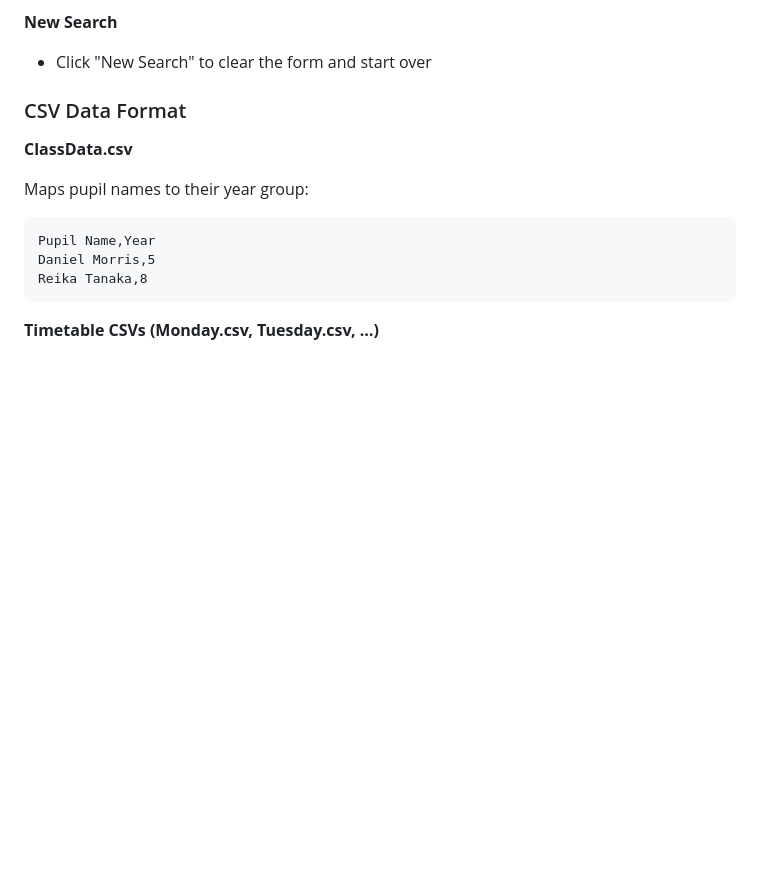
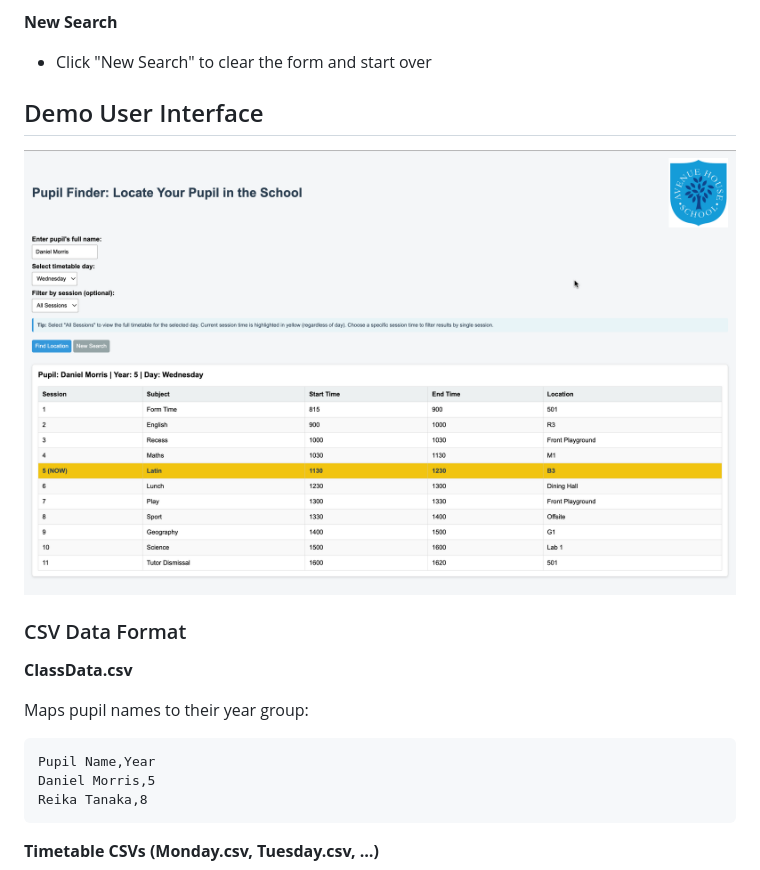
Before and after one commit to NicolaJB/Pupil-Finder-Web-App, a Markdown page: README.md, the part around the change. Drawn GitHub-style; blank space fills up the shorter version.

Commit message:
Add demo user interface section to README
Added a demo user interface section with an image.

```diff
--- a/README.md
+++ b/README.md
@@ -94,6 +94,10 @@ json{
 
 **New Search**
 - Click "New Search" to clear the form and start over
+
+## Demo User Interface
+
+![Pupil Finder User Interface](pupil-finder-user-interface-example.png)
 
 ### CSV Data Format
 
```
